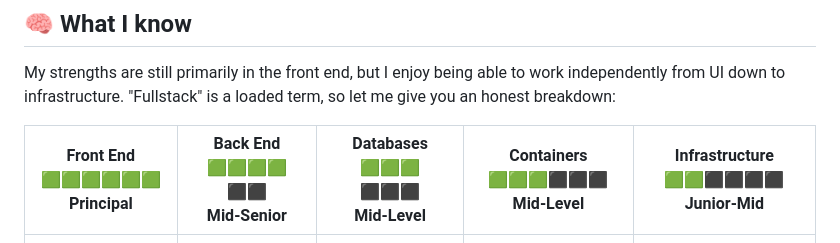
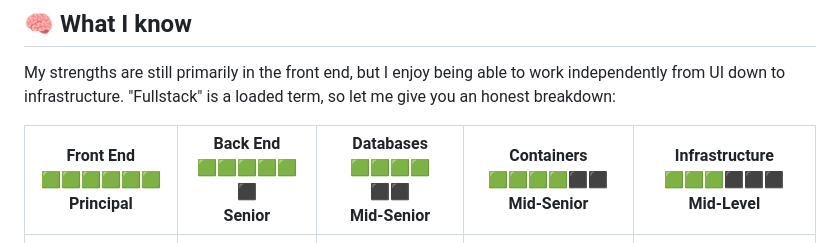
Before and after one commit to jonathandewitt-dev/jonathandewitt-dev, a Markdown page: README.md, the part around the change. Drawn GitHub-style.

```diff
--- a/README.md
+++ b/README.md
@@ -31,7 +31,7 @@ Here's some notable stuff I've accomplished! It's not a full list, but it's what
 
 My strengths are still primarily in the front end, but I enjoy being able to work independently from UI down to infrastructure. "Fullstack" is a loaded term, so let me give you an honest breakdown:
 
-| Front End<br>🟩🟩🟩🟩🟩🟩<br>Principal | Back End<br>🟩🟩🟩🟩⬛⬛<br>Mid-Senior | Databases<br>🟩🟩🟩⬛⬛⬛<br>Mid-Level | Containers<br>🟩🟩🟩⬛⬛⬛<br>Mid-Level | Infrastructure<br>🟩🟩⬛⬛⬛⬛<br>Junior-Mid |
+| Front End<br>🟩🟩🟩🟩🟩🟩<br>Principal | Back End<br>🟩🟩🟩🟩🟩⬛<br>Senior | Databases<br>🟩🟩🟩🟩⬛⬛<br>Mid-Senior | Containers<br>🟩🟩🟩🟩⬛⬛<br>Mid-Senior | Infrastructure<br>🟩🟩🟩⬛⬛⬛<br>Mid-Level |
 |---|---|---|---|---|
 | _I’m comfortable across frameworks, understand their tradeoffs, and can dig into internals when needed._ | _I use multiple languages, but focus on architecture over language-specific tricks._ | _I can author well-written schemas and query them. I haven't done replication or sharding yet, but I see the value._ | _I love working with Docker, especially devcontainers. I "get" orchestration, but haven’t learned Kubernetes yet._ | _I can navigate AWS and stand up a web server on my own. But there's a lot more to learn and I'm having fun patching this gap a little at a time._ |
 
```
